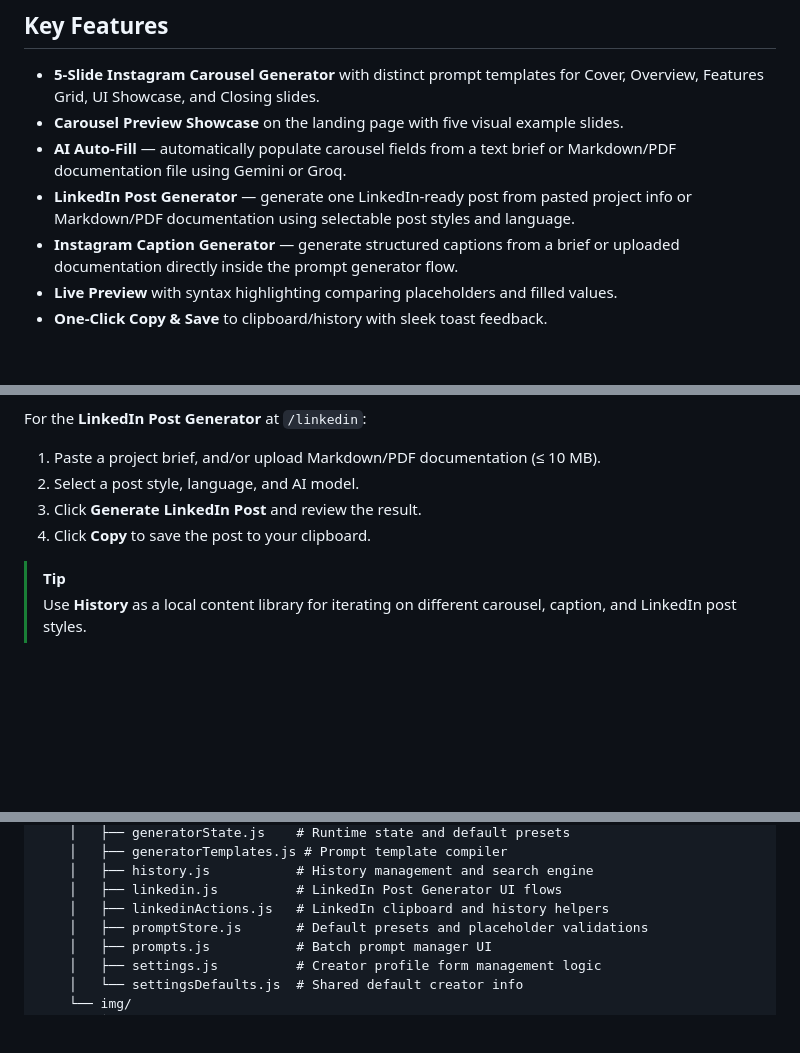
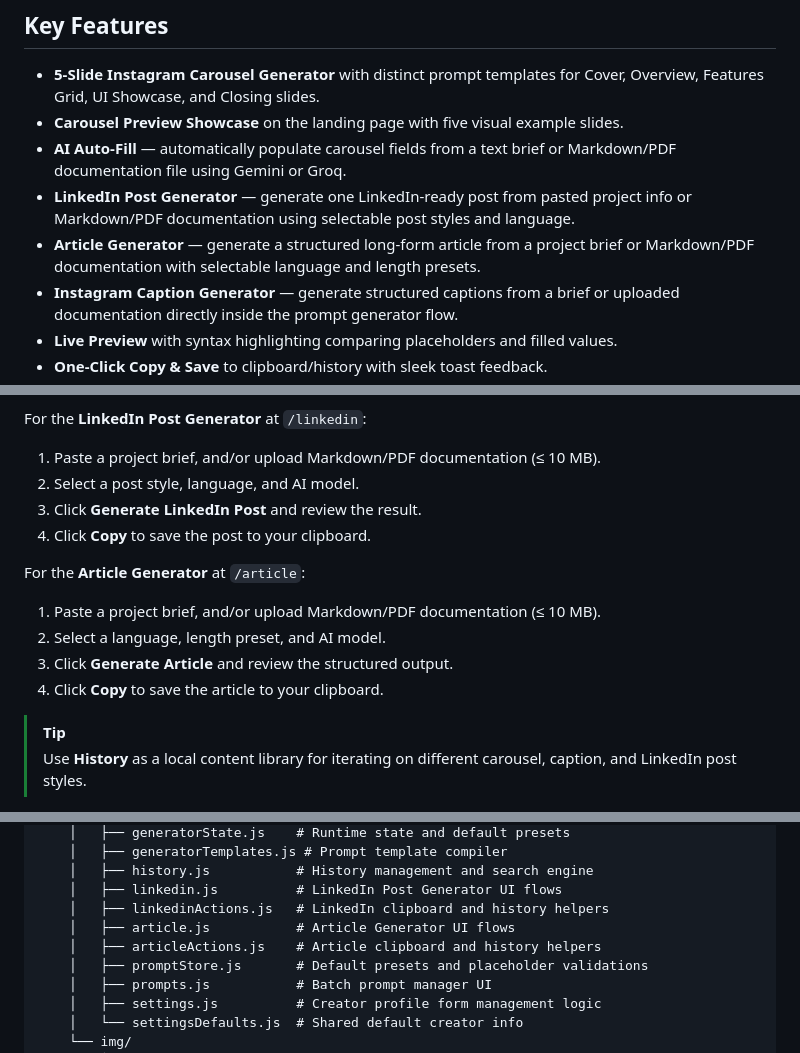
Before and after one commit to FAYnim/Visura, a Markdown page: README.md, 3 parts joined by grey strips. Rendered like a GitHub page; blank space fills up the shorter version.

Commit message:
docs: add article generator to landing page and readme
- Replace hashtag output/feature info with article generator on landing page
- Add article generator route, how-to-use, and project structure to README
- Update footer portfolio link from faydev.my.id to faylabs.my.id

```diff
--- a/README.md
+++ b/README.md
@@ -26,6 +26,7 @@ Great projects often go unnoticed because builders face three persistent challen
 - **Carousel Preview Showcase** on the landing page with five visual example slides.
 - **AI Auto-Fill** — automatically populate carousel fields from a text brief or Markdown/PDF documentation file using Gemini or Groq.
 - **LinkedIn Post Generator** — generate one LinkedIn-ready post from pasted project info or Markdown/PDF documentation using selectable post styles and language.
+- **Article Generator** — generate a structured long-form article from a project brief or Markdown/PDF documentation with selectable language and length presets.
 - **Instagram Caption Generator** — generate structured captions from a brief or uploaded documentation directly inside the prompt generator flow.
 - **Live Preview** with syntax highlighting comparing placeholders and filled values.
 - **One-Click Copy & Save** to clipboard/history with sleek toast feedback.
@@ -130,6 +132,13 @@ For the **LinkedIn Post Generator** at `/linkedin`:
 3. Click **Generate LinkedIn Post** and review the result.
 4. Click **Copy** to save the post to your clipboard.
 
+For the **Article Generator** at `/article`:
+
+1. Paste a project brief, and/or upload Markdown/PDF documentation (≤ 10 MB).
+2. Select a language, length preset, and AI model.
+3. Click **Generate Article** and review the structured output.
+4. Click **Copy** to save the article to your clipboard.
+
 > [!TIP]
 > Use **History** as a local content library for iterating on different carousel, caption, and LinkedIn post styles.
 
@@ -200,6 +210,8 @@ For the **LinkedIn Post Generator** at `/linkedin`:
     │   ├── history.js           # History management and search engine
     │   ├── linkedin.js          # LinkedIn Post Generator UI flows
     │   ├── linkedinActions.js   # LinkedIn clipboard and history helpers
+    │   ├── article.js           # Article Generator UI flows
+    │   ├── articleActions.js    # Article clipboard and history helpers
     │   ├── promptStore.js       # Default presets and placeholder validations
     │   ├── prompts.js           # Batch prompt manager UI
     │   ├── settings.js          # Creator profile form management logic
```
Also changed, not shown: other parts of README.md (+2 -0 lines).
